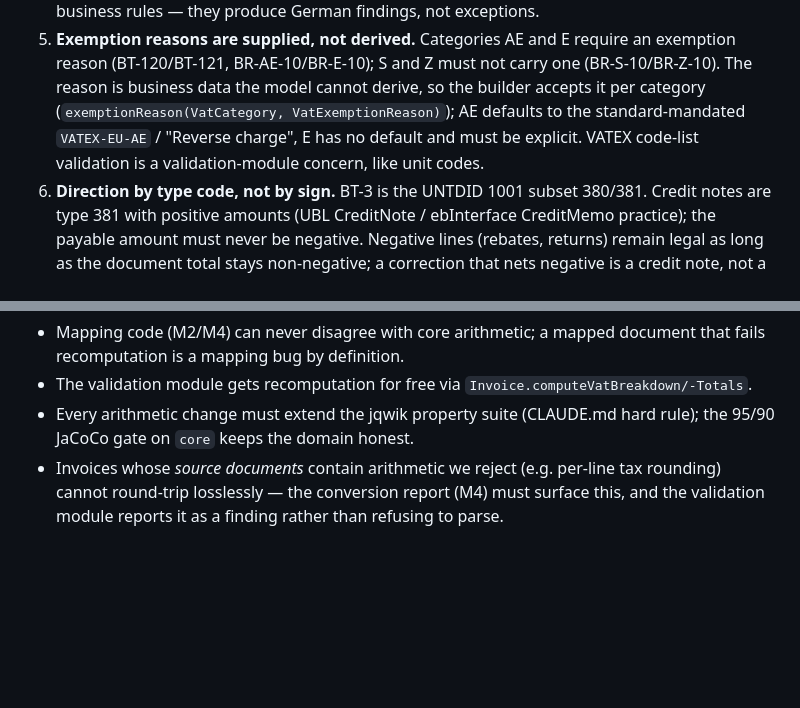
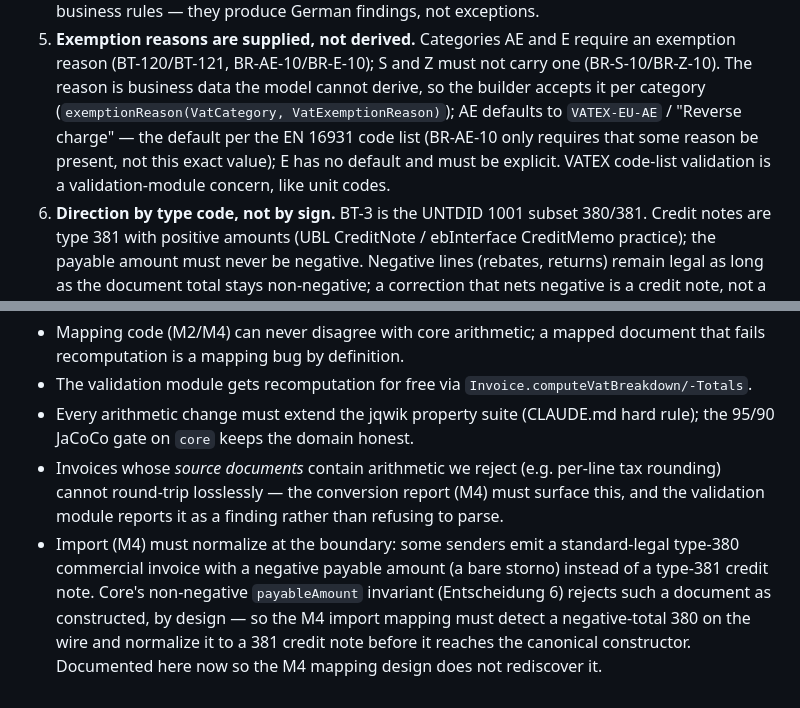
Before and after one commit to Stoicera/einvoice_at, a Markdown page: docs/adr/0003-canonical-model.md, 2 parts joined by grey strips. Rendered like a GitHub page; blank space fills up the shorter version.

Commit message:
docs(adr): note import normalization of negative 380 invoices
Adds a Konsequenzen note to ADR-0003 (deferred from the M1 review): core's
non-negative payableAmount invariant deliberately rejects a standard-legal
type-380 invoice with a negative payable amount, so the M4 import mapping
must detect a negative-total 380 on the wire and normalize it to a type-381
credit note before it reaches the canonical constructor.

Also corrects the "standard-mandated VATEX-EU-AE" wording in Entscheidung 5
to the same honest "default per the EN 16931 code list" phrasing used in the
VatExemptionReason Javadoc (prior commit), so the two don't drift apart.

Co-Authored-By: Claude Fable 5 <noreply@anthropic.com>

```diff
--- a/docs/adr/0003-canonical-model.md
+++ b/docs/adr/0003-canonical-model.md
@@ -31,9 +31,10 @@ it, and the validation module (M2) compares documents against it.
 5. **Exemption reasons are supplied, not derived.** Categories AE and E require an exemption
    reason (BT-120/BT-121, BR-AE-10/BR-E-10); S and Z must not carry one (BR-S-10/BR-Z-10).
    The reason is business data the model cannot derive, so the builder accepts it per category
-   (`exemptionReason(VatCategory, VatExemptionReason)`); AE defaults to the standard-mandated
-   `VATEX-EU-AE` / "Reverse charge", E has no default and must be explicit. VATEX code-list
-   validation is a validation-module concern, like unit codes.
+   (`exemptionReason(VatCategory, VatExemptionReason)`); AE defaults to `VATEX-EU-AE` /
+   "Reverse charge" — the default per the EN 16931 code list (BR-AE-10 only requires that some
+   reason be present, not this exact value); E has no default and must be explicit. VATEX
+   code-list validation is a validation-module concern, like unit codes.
 6. **Direction by type code, not by sign.** BT-3 is the UNTDID 1001 subset 380/381. Credit
    notes are type 381 with positive amounts (UBL CreditNote / ebInterface CreditMemo practice);
    the payable amount must never be negative. Negative lines (rebates, returns) remain legal as
@@ -61,3 +62,9 @@ it, and the validation module (M2) compares documents against it.
 - Invoices whose *source documents* contain arithmetic we reject (e.g. per-line tax rounding)
   cannot round-trip losslessly — the conversion report (M4) must surface this, and the
   validation module reports it as a finding rather than refusing to parse.
+- Import (M4) must normalize at the boundary: some senders emit a standard-legal type-380
+  commercial invoice with a negative payable amount (a bare storno) instead of a type-381
+  credit note. Core's non-negative `payableAmount` invariant (Entscheidung 6) rejects such a
+  document as constructed, by design — so the M4 import mapping must detect a negative-total
+  380 on the wire and normalize it to a 381 credit note before it reaches the canonical
+  constructor. Documented here now so the M4 mapping design does not rediscover it.
```
